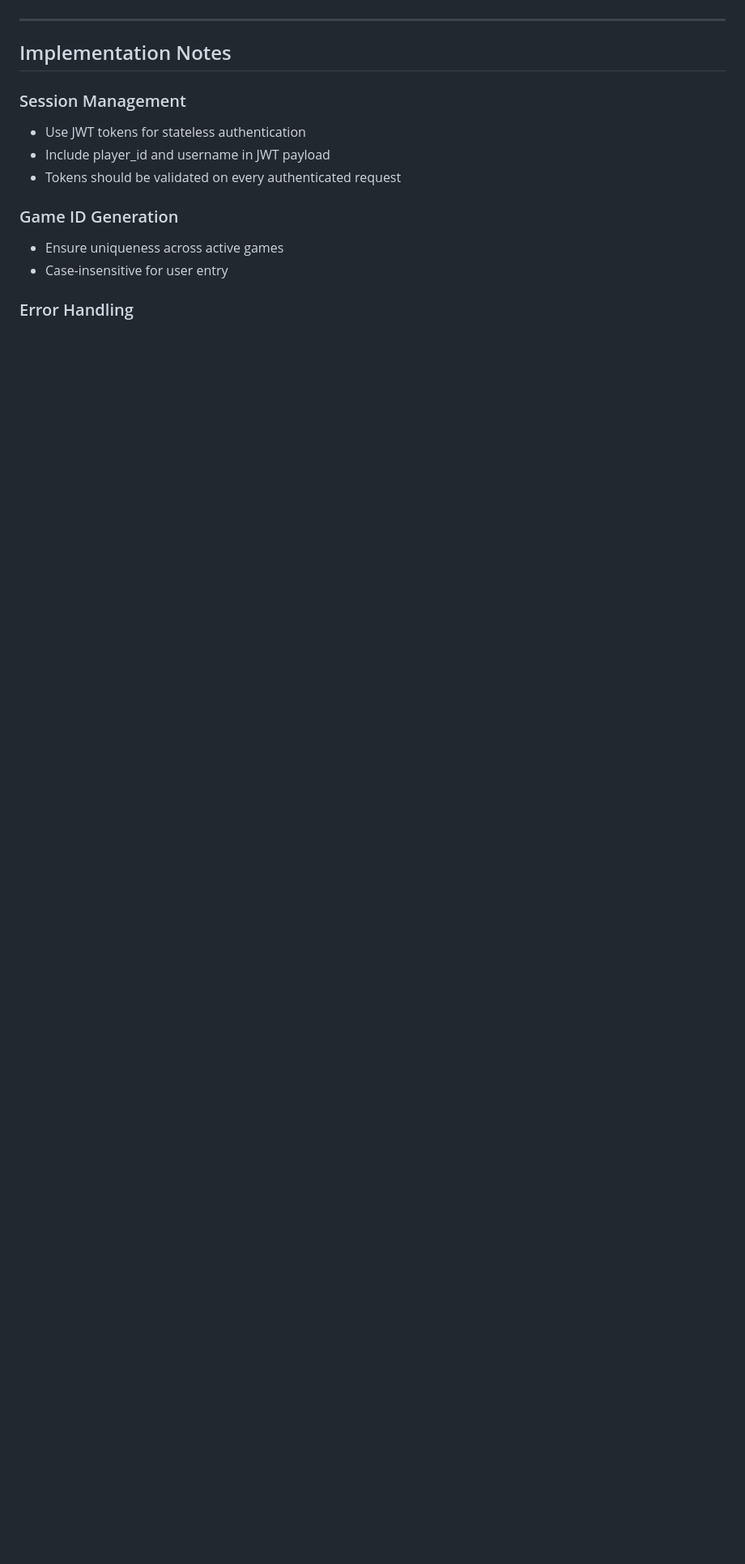
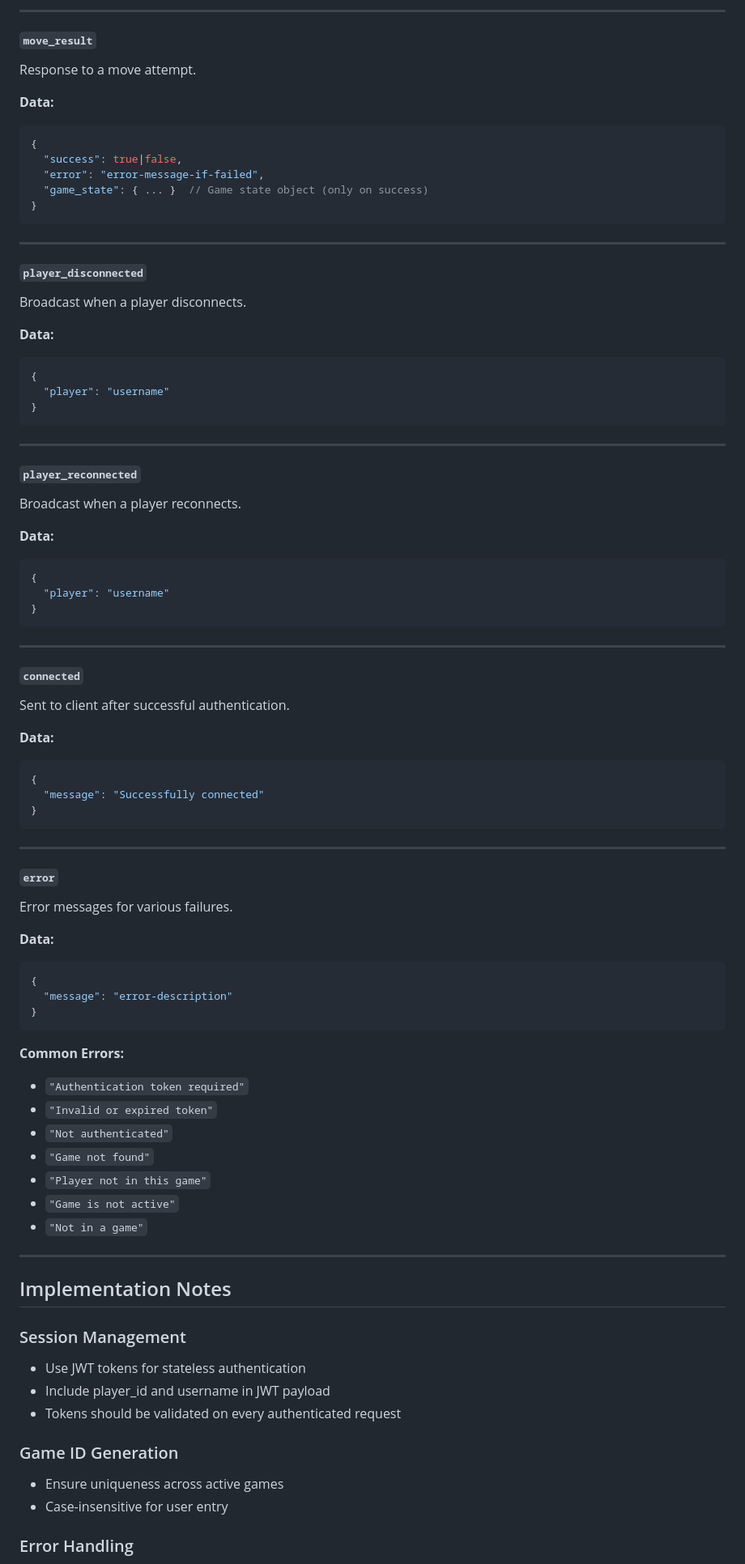
Before and after one commit to bhaskara/grab, a Markdown page: doc/server-api.md, the part around one of its changes. Shown at 81% size. Rendered like a GitHub page; blank space fills up the shorter version.

````diff
--- a/doc/server-api.md
+++ b/doc/server-api.md
@@ -284,3 +410,73 @@ Sec-WebSocket-Version: 13
+---
+
+#### **`move_result`**
+Response to a move attempt.
+
+**Data:**
+```json
+{
+  "success": true|false,
+  "error": "error-message-if-failed",
+  "game_state": { ... }  // Game state object (only on success)
+}
+```
+
+---
+
+#### **`player_disconnected`**
+Broadcast when a player disconnects.
+
+**Data:**
+```json
+{
+  "player": "username"
+}
+```
+
+---
+
+#### **`player_reconnected`**
+Broadcast when a player reconnects.
+
+**Data:**
+```json
+{
+  "player": "username"
+}
+```
+
+---
+
+#### **`connected`**
+Sent to client after successful authentication.
+
+**Data:**
+```json
+{
+  "message": "Successfully connected"
+}
+```
+
+---
+
+#### **`error`**
+Error messages for various failures.
+
+**Data:**
+```json
+{
+  "message": "error-description"
+}
+```
+
+**Common Errors:**
+- `"Authentication token required"`
+- `"Invalid or expired token"`
+- `"Not authenticated"`
+- `"Game not found"`
+- `"Player not in this game"`
+- `"Game is not active"`
+- `"Not in a game"`
 
 ---
 
````
Also changed, not shown: other parts of doc/server-api.md (+152 -24 lines).
